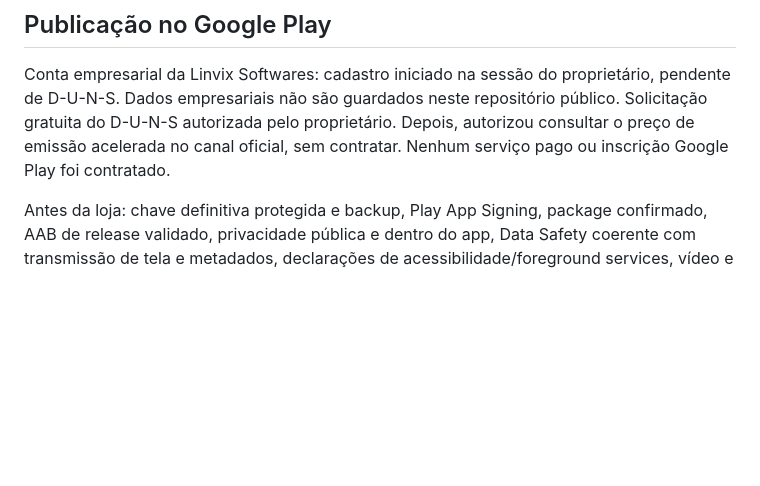
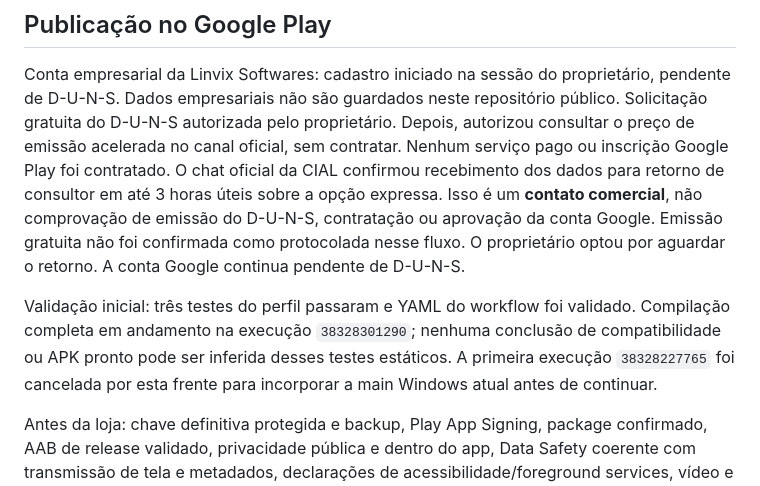
Before and after one commit to robson-linvix/zavix-remote-client, a Markdown page: docs/ANDROID-ZAVIX.md, the part around the change. GitHub-like rendering; blank space fills up the shorter version.

Commit message:
Registra pendência DUNS e validação inicial do piloto

```diff
--- a/docs/ANDROID-ZAVIX.md
+++ b/docs/ANDROID-ZAVIX.md
@@ -78,6 +78,17 @@ proprietário, pendente de D-U-N-S. Dados empresariais não são guardados neste
 repositório público. Solicitação gratuita do D-U-N-S autorizada pelo proprietário.
 Depois, autorizou consultar o preço de emissão acelerada no canal oficial,
 sem contratar. Nenhum serviço pago ou inscrição Google Play foi contratado.
+O chat oficial da CIAL confirmou recebimento dos dados para retorno de consultor
+em até 3 horas úteis sobre a opção expressa. Isso é um **contato comercial**,
+não comprovação de emissão do D-U-N-S, contratação ou aprovação da conta Google.
+Emissão gratuita não foi confirmada como protocolada nesse fluxo. O proprietário
+optou por aguardar o retorno. A conta Google continua pendente de D-U-N-S.
+
+Validação inicial: três testes do perfil passaram e YAML do workflow foi
+validado. Compilação completa em andamento na execução
+`38328301290`; nenhuma conclusão de compatibilidade ou APK pronto pode ser
+inferida desses testes estáticos. A primeira execução `38328227765` foi cancelada
+por esta frente para incorporar a main Windows atual antes de continuar.
 
 Antes da loja: chave definitiva protegida e backup, Play App Signing, package
 confirmado, AAB de release validado, privacidade pública e dentro do app,
```
